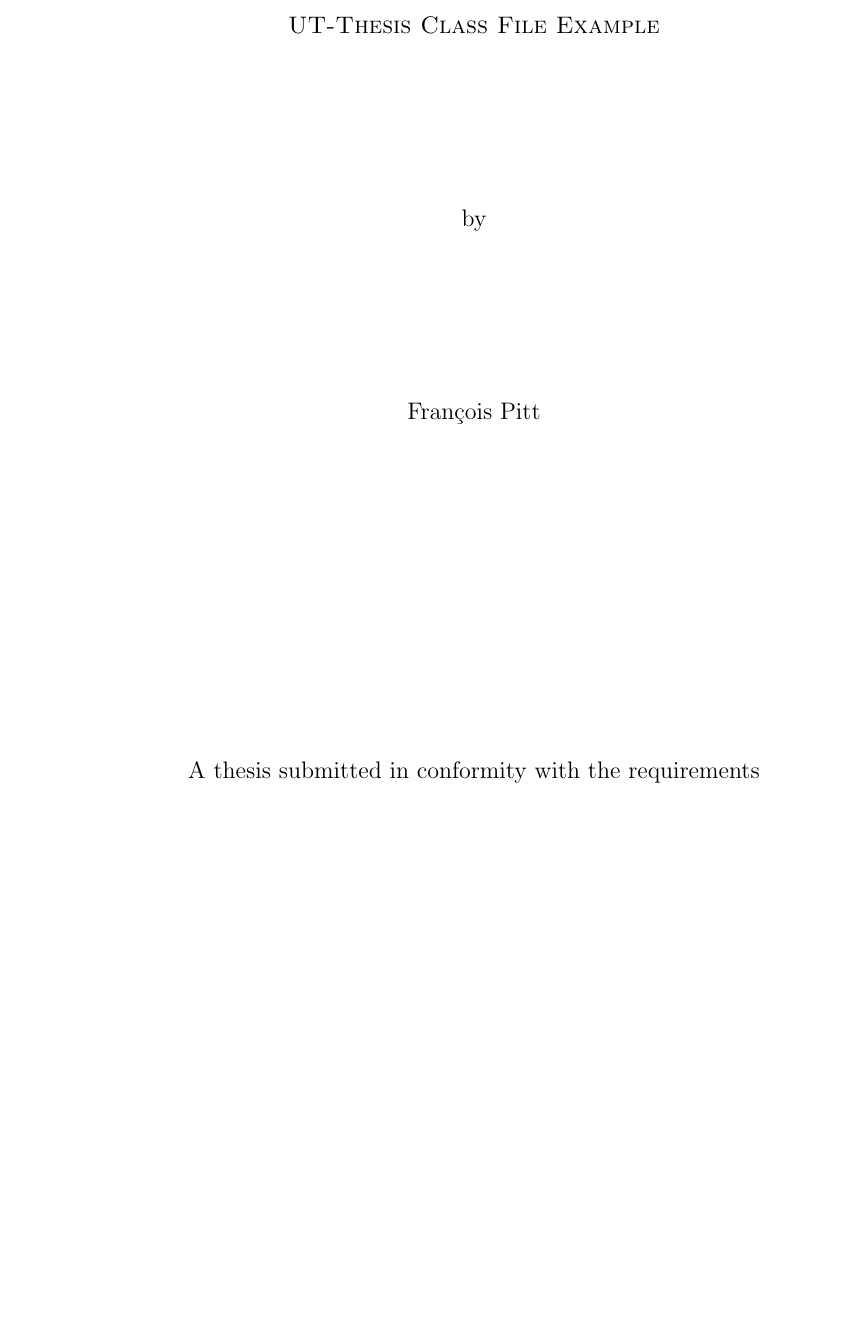
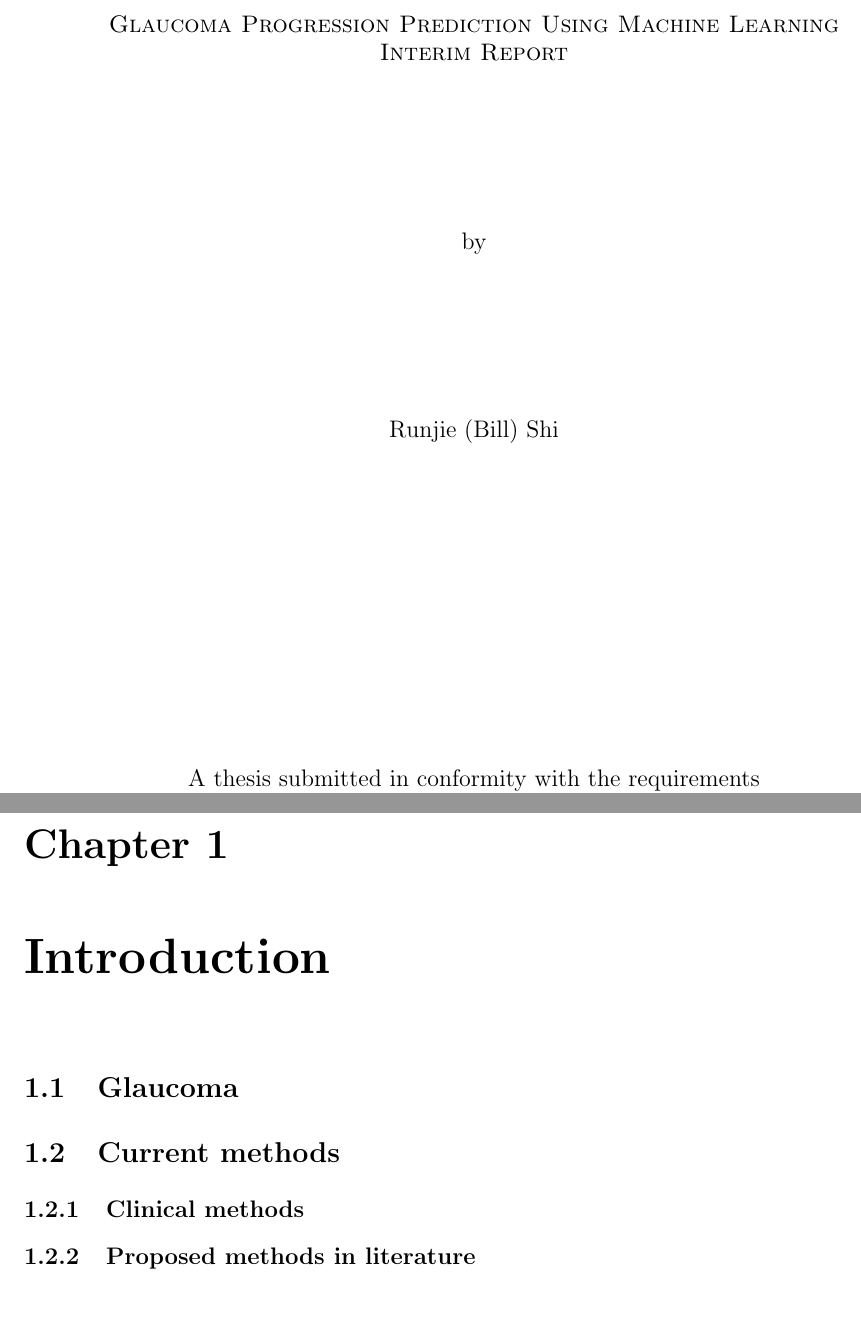
Before and after one commit to constructor-s/ESC499_Thesis, a LaTeX thesis (ut-thesis.tex, which reads chapter1.tex): part of page 1 of 4 before the commit and two parts of pages 1 and 4 of 5 after it, the two joined at a grey line, cut at the place of the change, the shorter picture padded with empty space. Compiled offline with pdfLaTeX.

Commit message:
Change title, add chapter 1

```diff
--- /dev/null
+++ b/chapter1.tex
@@ -0,0 +1,9 @@
+\chapter{Introduction}
+
+\section{Glaucoma}
+
+\section{Current methods}
+
+\subsection{Clinical methods}
+
+\subsection{Proposed methods in literature}
--- a/ut-thesis.tex
+++ b/ut-thesis.tex
@@ -92 +88,0 @@
-\author{Fran\c{c}ois Pitt}
@@ -94,3 +92,7 @@
+\author{Runjie (Bill) Shi}
+\title{Glaucoma Progression Prediction Using Machine Learning
+	\\
+	Interim Report}
 
 %% *** NOTE ***
 %% Put here all other formatting commands that belong in the preamble.
```
Also changed, not shown: ut-thesis.tex (9 more changed lines), 1 other file.
